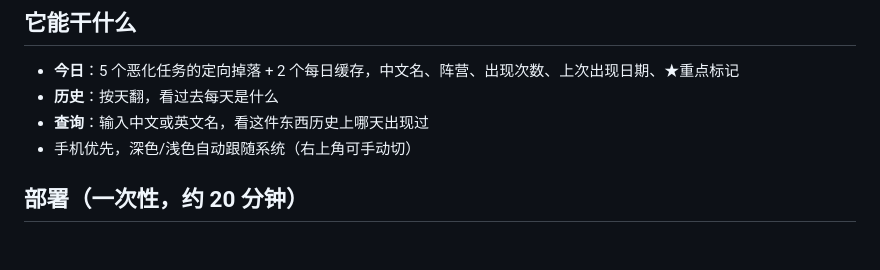
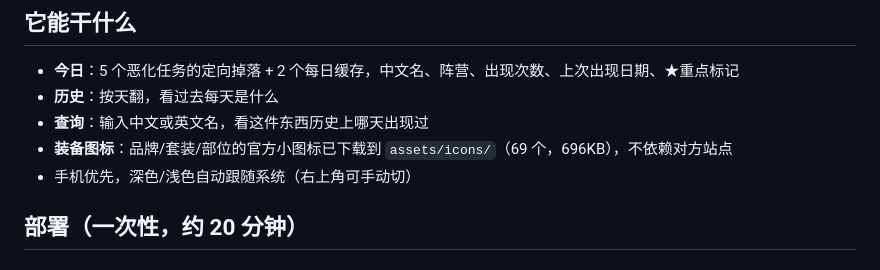
Before and after one commit to pwm385/td2, a Markdown page: README.md, the part around the change. Rendered like a GitHub page.

Commit message:
docs: 说明图标机制

```diff
--- a/README.md
+++ b/README.md
@@ -11,6 +11,7 @@
 - **今日**：5 个恶化任务的定向掉落 + 2 个每日缓存，中文名、阵营、出现次数、上次出现日期、★重点标记
 - **历史**：按天翻，看过去每天是什么
 - **查询**：输入中文或英文名，看这件东西历史上哪天出现过
+- **装备图标**：品牌/套装/部位的官方小图标已下载到 `assets/icons/`（69 个，696KB），不依赖对方站点
 - 手机优先，深色/浅色自动跟随系统（右上角可手动切）
 
 ## 部署（一次性，约 20 分钟）
```
